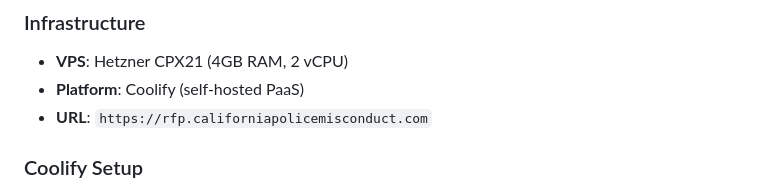
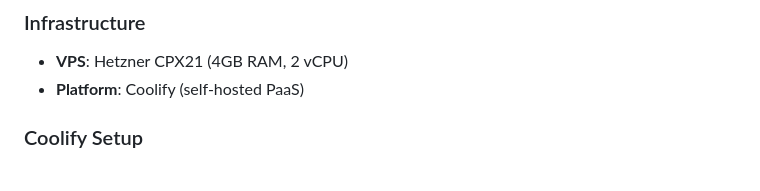
Before and after one commit to coopermayne/docx_template, a Markdown page: README.md, the part around the change. GitHub-like rendering.

Commit message:
Remove URL from README
🤖 Generated with [Claude Code](https://claude.com/claude-code)

Co-Authored-By: Claude Opus 4.5 <noreply@anthropic.com>

```diff
--- a/README.md
+++ b/README.md
@@ -177,7 +177,6 @@ Deployed via **Coolify** on a Hetzner VPS.
 ### Infrastructure
 - **VPS**: Hetzner CPX21 (4GB RAM, 2 vCPU)
 - **Platform**: Coolify (self-hosted PaaS)
-- **URL**: `https://rfp.californiapolicemisconduct.com`
 
 ### Coolify Setup
 1. Dockerfile in repo root handles the build
```
